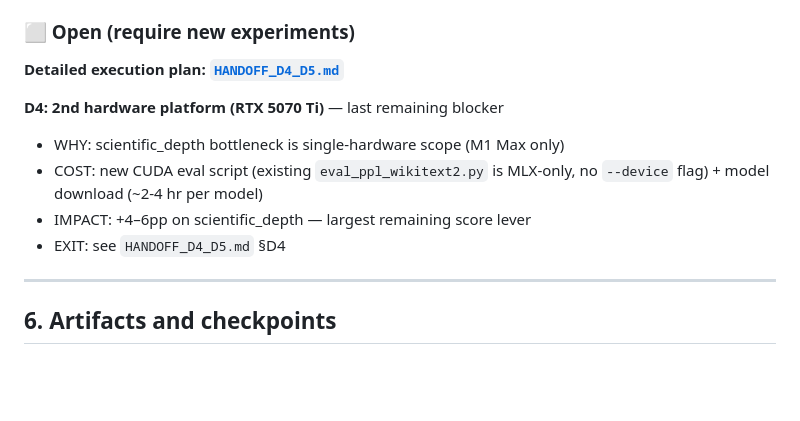
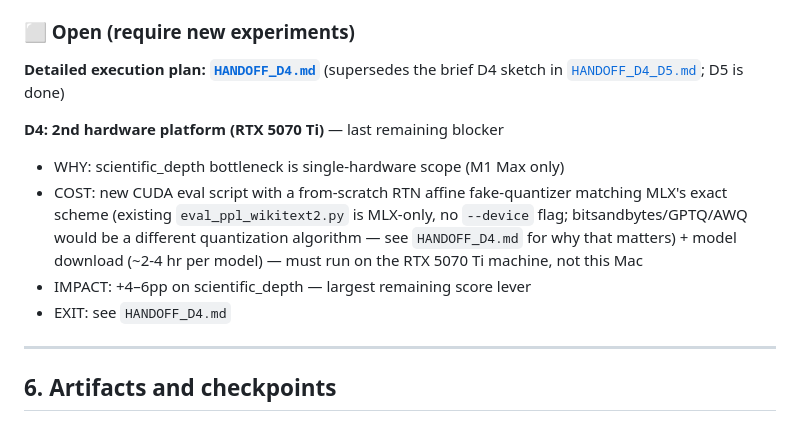
Before and after one commit to popixoxipop-collab/ax-os, a Markdown page: ax-os-paper/HANDOFF.md, the part around the change. Rendered like a GitHub page; blank space fills up the shorter version.

```diff
--- a/ax-os-paper/HANDOFF.md
+++ b/ax-os-paper/HANDOFF.md
@@ -132,13 +132,13 @@ ax-os-paper/
 
 ### ⬜ Open (require new experiments)
 
-**Detailed execution plan: [`HANDOFF_D4_D5.md`](./HANDOFF_D4_D5.md)**
+**Detailed execution plan: [`HANDOFF_D4.md`](./HANDOFF_D4.md)** (supersedes the brief D4 sketch in [`HANDOFF_D4_D5.md`](./HANDOFF_D4_D5.md); D5 is done)
 
 **D4: 2nd hardware platform (RTX 5070 Ti)** — last remaining blocker
 - WHY: scientific_depth bottleneck is single-hardware scope (M1 Max only)
-- COST: new CUDA eval script (existing `eval_ppl_wikitext2.py` is MLX-only, no `--device` flag) + model download (~2-4 hr per model)
+- COST: new CUDA eval script with a from-scratch RTN affine fake-quantizer matching MLX's exact scheme (existing `eval_ppl_wikitext2.py` is MLX-only, no `--device` flag; bitsandbytes/GPTQ/AWQ would be a different quantization algorithm — see `HANDOFF_D4.md` for why that matters) + model download (~2-4 hr per model) — must run on the RTX 5070 Ti machine, not this Mac
 - IMPACT: +4–6pp on scientific_depth — largest remaining score lever
-- EXIT: see `HANDOFF_D4_D5.md` §D4
+- EXIT: see `HANDOFF_D4.md`
 
 ---
 
```
Also changed, not shown: ax-os-paper/HANDOFF_D4.md (added, +137 -0 lines), ax-os-paper/HANDOFF_D4_D5.md (+1 -30 lines).
